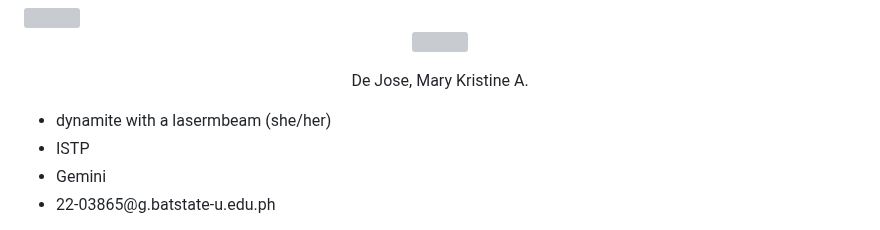
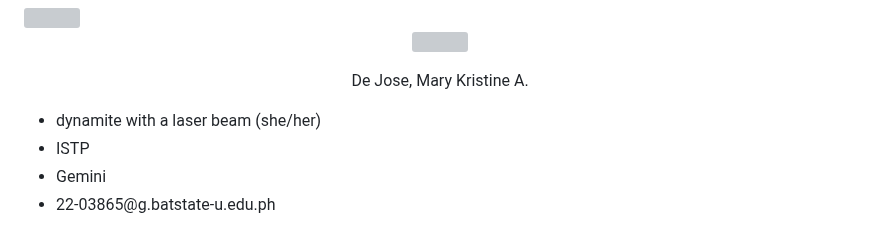
Before and after one commit to wyzywyg/DebtThreat, a Markdown page: README.md, the part around the change. Rendered like a GitHub page; grey boxes are pictures that could not be loaded.

```diff
--- a/README.md
+++ b/README.md
@@ -84,7 +84,7 @@ Banaag, Vince Clyde S.
 <p align="center">
 De Jose, Mary Kristine A.
 <ul>
-	<li>dynamite with a lasermbeam (she/her) </li>
+	<li>dynamite with a laser beam (she/her) </li>
 	<li>ISTP</li>
 	<li>Gemini</li>
 	<li>22-03865@g.batstate-u.edu.ph</li>
```
